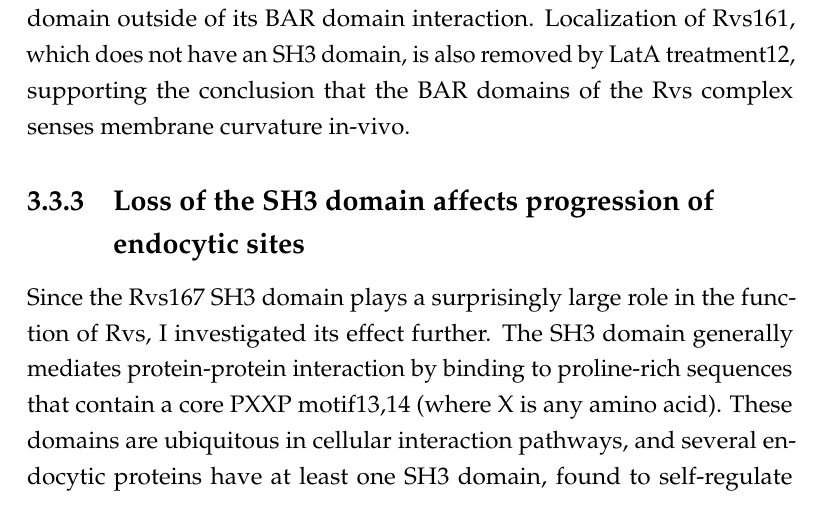
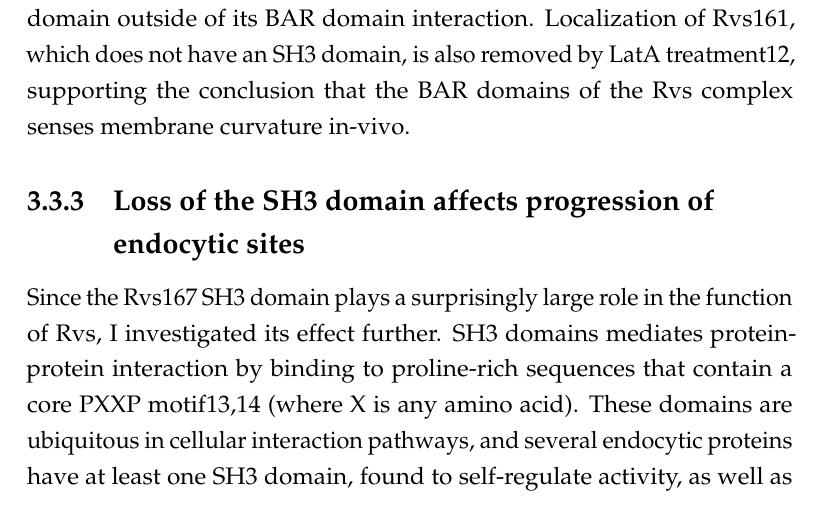
Before and after one commit to deepikaamenon/thesis_2021, a LaTeX thesis (main.tex, which reads Chapters/Results.tex): part of page 47 of 61, cut so that both start at the same text. Compiled offline with pdfLaTeX.

Commit message:
txs auto checkin

```diff
--- a/Chapters/Results.tex
+++ b/Chapters/Results.tex
@@ -84,7 +84,7 @@ The Rvs complex, as has been discussed in section \ref{Ch:Intro}, influences eff
 Surprisingly, full-length Rvs is transiently localized to the plasma membrane in spite of the LatA treatment, suggesting that the SH3 domain is able to recruit Rvs to the plasma membrane. This recruitment occurs in the absence of a BAR-membrane interaction, since BAR-GFP localization is completely removed in LatA treated cells. Rvs167-GFP patches are transient, so an assembly-disassembly mechanism is mediated by the SH3 domain outside of its BAR domain interaction. Localization of Rvs161, which does not have an SH3 domain, is also removed by LatA treatment12, supporting the conclusion that the BAR domains of the Rvs complex senses membrane curvature in-vivo.
 
 	\subsection{Loss of the SH3 domain affects progression of \\endocytic sites}
-Since the Rvs167 SH3 domain plays a surprisingly large role in the function of Rvs, I investigated its effect further. The SH3 domain generally mediates protein-protein interaction by binding to proline-rich sequences that contain a core PXXP motif13,14 (where X is any amino acid). These domains are ubiquitous in cellular interaction pathways, and several endocytic proteins have at least one SH3 domain, found to self-regulate activity, as well as to modulate local concentrations of protein. Although SH3 domains are abundant, they appear to have specific of binding partners. For the Rvs167 SH3 domain, neither the specific binding partner, nor its function in the scheme of endocytosis is known. From early work, the BAR domain is expected to act as the functional module of the Rvs proteins: most of the phenotypes of Rvs deletion can be compensated by expression of the BAR domain alone, although the SH3 domain is required in addition to the BAR domain for bipolar budding pattern15.
+Since the Rvs167 SH3 domain plays a surprisingly large role in the function of Rvs, I investigated its effect further. SH3 domains mediates protein-protein interaction by binding to proline-rich sequences that contain a core PXXP motif13,14 (where X is any amino acid). These domains are ubiquitous in cellular interaction pathways, and several endocytic proteins have at least one SH3 domain, found to self-regulate activity, as well as to modulate local concentrations of protein. Although SH3 domains are abundant, they appear to have specific of binding partners. For the Rvs167 SH3 domain, neither the specific binding partner, nor its function in the scheme of endocytosis is known. From early work, the BAR domain is expected to act as the functional module of the Rvs proteins: most of the phenotypes of Rvs deletion can be compensated by expression of the BAR domain alone, although the SH3 domain is required in addition to the BAR domain for bipolar budding pattern15.
 
 	\vspace{5mm}
 In order to probe the contribution of the Rvs167 SH3 domain to endocytosis, I studied membrane and scission dynamics by expressing Rvs167 without the SH3 domain. Sla1 moves inwards to a maximum of approximately 50nm instead of the 140nm found in WT invaginations. Shorter invaginations with a maximum length of 60nm have been observed in the case of Rvs167 deletion by CLEM 10, which is approximately the same length as those observed in the BAR cells: loss of the SH3 domain appears to be detrimental to the function of the Rvs complex.
```
